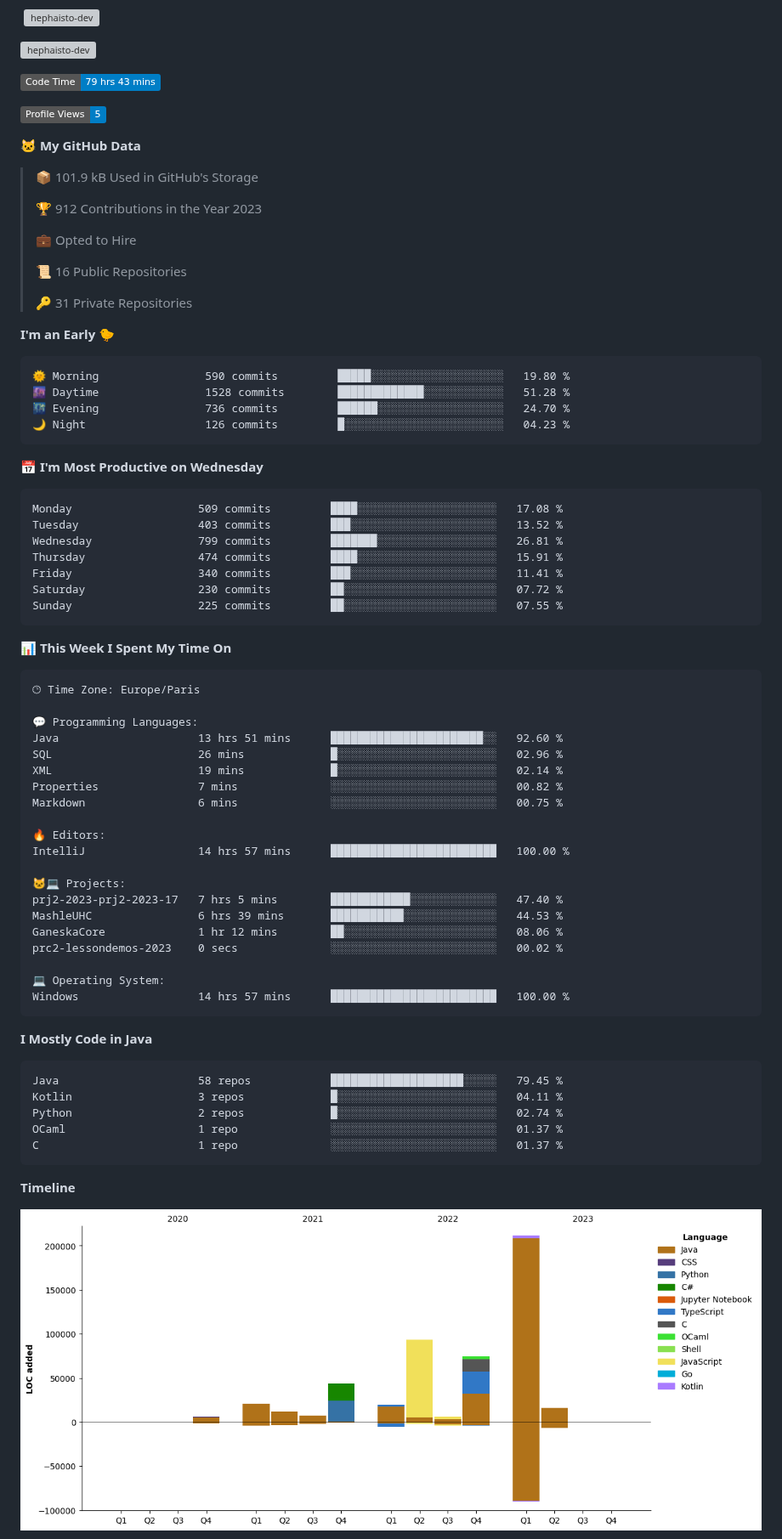
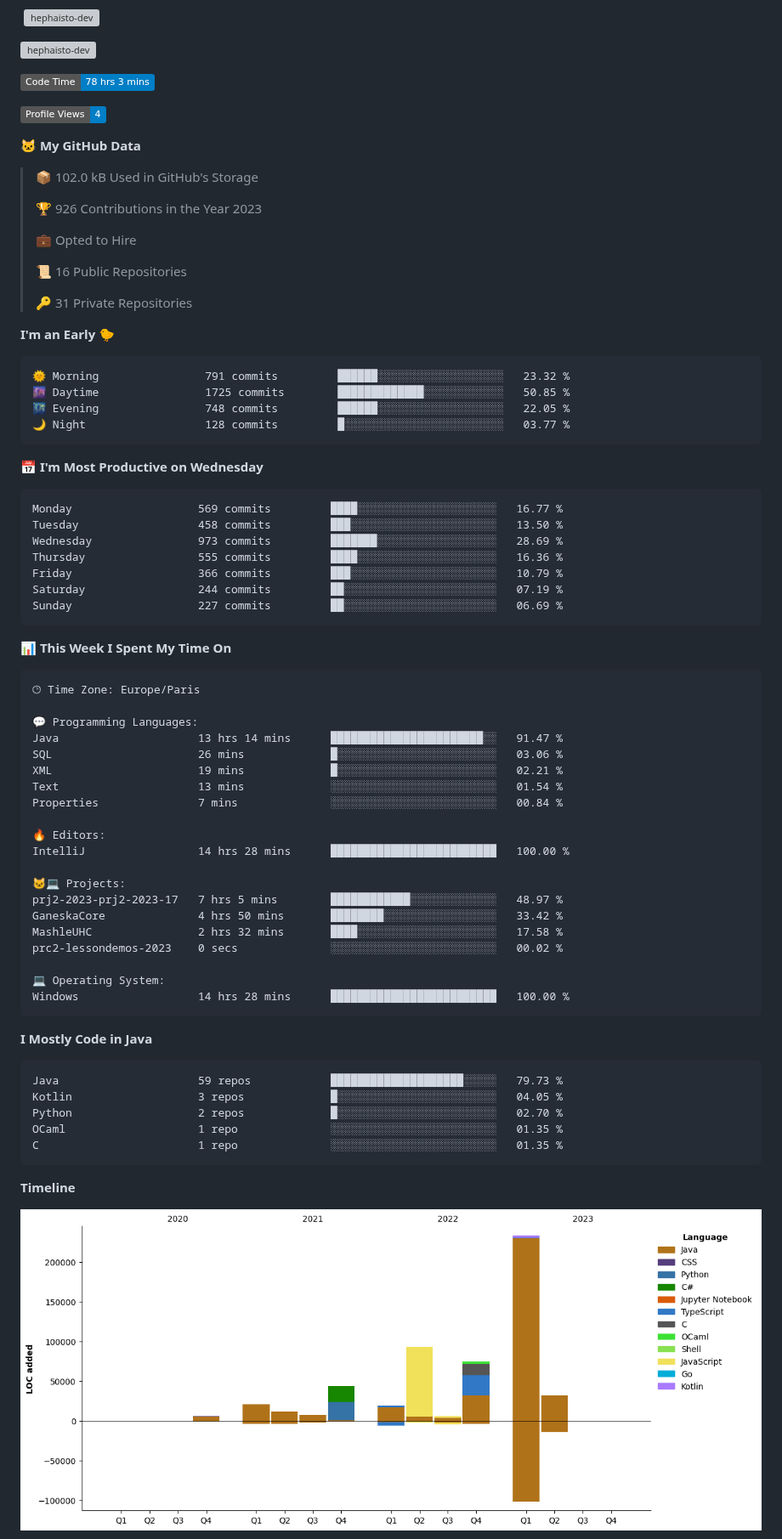
Before and after one commit to Hephaisto-dev/Hephaisto-dev, a Markdown page: README.md, the part around one of its changes. Shown at 85% size. Drawn GitHub-style; pictures changed too: assets/bar_graph.png; badges without logos; grey boxes are pictures that could not be loaded.

Commit message:
Updated with Dev Metrics

````diff
--- a/README.md
+++ b/README.md
@@ -24,15 +24,15 @@
 <p><img align="center" src="https://github-readme-streak-stats.herokuapp.com/?user=hephaisto-dev&theme=transparent" alt="hephaisto-dev" /></p>
 
 <!--START_SECTION:waka-->
-![Code Time](http://img.shields.io/badge/Code%20Time-79%20hrs%2043%20mins-blue)
+![Code Time](http://img.shields.io/badge/Code%20Time-78%20hrs%203%20mins-blue)
 
-![Profile Views](http://img.shields.io/badge/Profile%20Views-5-blue)
+![Profile Views](http://img.shields.io/badge/Profile%20Views-4-blue)
 
 **🐱 My GitHub Data**
 
-> 📦 101.9 kB Used in GitHub's Storage
+> 📦 102.0 kB Used in GitHub's Storage
  >
-> 🏆 912 Contributions in the Year 2023
+> 🏆 926 Contributions in the Year 2023
  >
 > 💼 Opted to Hire
  >
@@ -43,21 +43,21 @@
 **I'm an Early 🐤**
 
 ```text
-🌞 Morning                590 commits         █████░░░░░░░░░░░░░░░░░░░░   19.80 %
-🌆 Daytime                1528 commits        █████████████░░░░░░░░░░░░   51.28 %
-🌃 Evening                736 commits         ██████░░░░░░░░░░░░░░░░░░░   24.70 %
-🌙 Night                  126 commits         █░░░░░░░░░░░░░░░░░░░░░░░░   04.23 %
+🌞 Morning                791 commits         ██████░░░░░░░░░░░░░░░░░░░   23.32 %
+🌆 Daytime                1725 commits        █████████████░░░░░░░░░░░░   50.85 %
+🌃 Evening                748 commits         ██████░░░░░░░░░░░░░░░░░░░   22.05 %
+🌙 Night                  128 commits         █░░░░░░░░░░░░░░░░░░░░░░░░   03.77 %
 ```
 📅 **I'm Most Productive on Wednesday**
 
 ```text
-Monday                   509 commits         ████░░░░░░░░░░░░░░░░░░░░░   17.08 %
-Tuesday                  403 commits         ███░░░░░░░░░░░░░░░░░░░░░░   13.52 %
-Wednesday                799 commits         ███████░░░░░░░░░░░░░░░░░░   26.81 %
-Thursday                 474 commits         ████░░░░░░░░░░░░░░░░░░░░░   15.91 %
-Friday                   340 commits         ███░░░░░░░░░░░░░░░░░░░░░░   11.41 %
-Saturday                 230 commits         ██░░░░░░░░░░░░░░░░░░░░░░░   07.72 %
-Sunday                   225 commits         ██░░░░░░░░░░░░░░░░░░░░░░░   07.55 %
+Monday                   569 commits         ████░░░░░░░░░░░░░░░░░░░░░   16.77 %
+Tuesday                  458 commits         ███░░░░░░░░░░░░░░░░░░░░░░   13.50 %
+Wednesday                973 commits         ███████░░░░░░░░░░░░░░░░░░   28.69 %
+Thursday                 555 commits         ████░░░░░░░░░░░░░░░░░░░░░   16.36 %
+Friday                   366 commits         ███░░░░░░░░░░░░░░░░░░░░░░   10.79 %
+Saturday                 244 commits         ██░░░░░░░░░░░░░░░░░░░░░░░   07.19 %
+Sunday                   227 commits         ██░░░░░░░░░░░░░░░░░░░░░░░   06.69 %
 ```
 
 
@@ -67,33 +67,33 @@ Sunday                   225 commits         ██░░░░░░░░░
 🕑︎ Time Zone: Europe/Paris
 
 💬 Programming Languages:
-Java                     13 hrs 51 mins      ███████████████████████░░   92.60 %
-SQL                      26 mins             █░░░░░░░░░░░░░░░░░░░░░░░░   02.96 %
-XML                      19 mins             █░░░░░░░░░░░░░░░░░░░░░░░░   02.14 %
-Properties               7 mins              ░░░░░░░░░░░░░░░░░░░░░░░░░   00.82 %
-Markdown                 6 mins              ░░░░░░░░░░░░░░░░░░░░░░░░░   00.75 %
+Java                     13 hrs 14 mins      ███████████████████████░░   91.47 %
+SQL                      26 mins             █░░░░░░░░░░░░░░░░░░░░░░░░   03.06 %
+XML                      19 mins             █░░░░░░░░░░░░░░░░░░░░░░░░   02.21 %
+Text                     13 mins             ░░░░░░░░░░░░░░░░░░░░░░░░░   01.54 %
+Properties               7 mins              ░░░░░░░░░░░░░░░░░░░░░░░░░   00.84 %
 
 🔥 Editors:
-IntelliJ                 14 hrs 57 mins      █████████████████████████   100.00 %
+IntelliJ                 14 hrs 28 mins      █████████████████████████   100.00 %
 
 🐱‍💻 Projects:
-prj2-2023-prj2-2023-17   7 hrs 5 mins        ████████████░░░░░░░░░░░░░   47.40 %
-MashleUHC                6 hrs 39 mins       ███████████░░░░░░░░░░░░░░   44.53 %
-GaneskaCore              1 hr 12 mins        ██░░░░░░░░░░░░░░░░░░░░░░░   08.06 %
+prj2-2023-prj2-2023-17   7 hrs 5 mins        ████████████░░░░░░░░░░░░░   48.97 %
+GaneskaCore              4 hrs 50 mins       ████████░░░░░░░░░░░░░░░░░   33.42 %
+MashleUHC                2 hrs 32 mins       ████░░░░░░░░░░░░░░░░░░░░░   17.58 %
 prc2-lessondemos-2023    0 secs              ░░░░░░░░░░░░░░░░░░░░░░░░░   00.02 %
 
 💻 Operating System:
-Windows                  14 hrs 57 mins      █████████████████████████   100.00 %
+Windows                  14 hrs 28 mins      █████████████████████████   100.00 %
 ```
 
 **I Mostly Code in Java**
 
 ```text
-Java                     58 repos            ████████████████████░░░░░   79.45 %
-Kotlin                   3 repos             █░░░░░░░░░░░░░░░░░░░░░░░░   04.11 %
-Python                   2 repos             █░░░░░░░░░░░░░░░░░░░░░░░░   02.74 %
-OCaml                    1 repo              ░░░░░░░░░░░░░░░░░░░░░░░░░   01.37 %
-C                        1 repo              ░░░░░░░░░░░░░░░░░░░░░░░░░   01.37 %
+Java                     59 repos            ████████████████████░░░░░   79.73 %
+Kotlin                   3 repos             █░░░░░░░░░░░░░░░░░░░░░░░░   04.05 %
+Python                   2 repos             █░░░░░░░░░░░░░░░░░░░░░░░░   02.70 %
+OCaml                    1 repo              ░░░░░░░░░░░░░░░░░░░░░░░░░   01.35 %
+C                        1 repo              ░░░░░░░░░░░░░░░░░░░░░░░░░   01.35 %
 ```
 
 
````
Also changed, not shown: other parts of README.md (+1 -1 lines).
